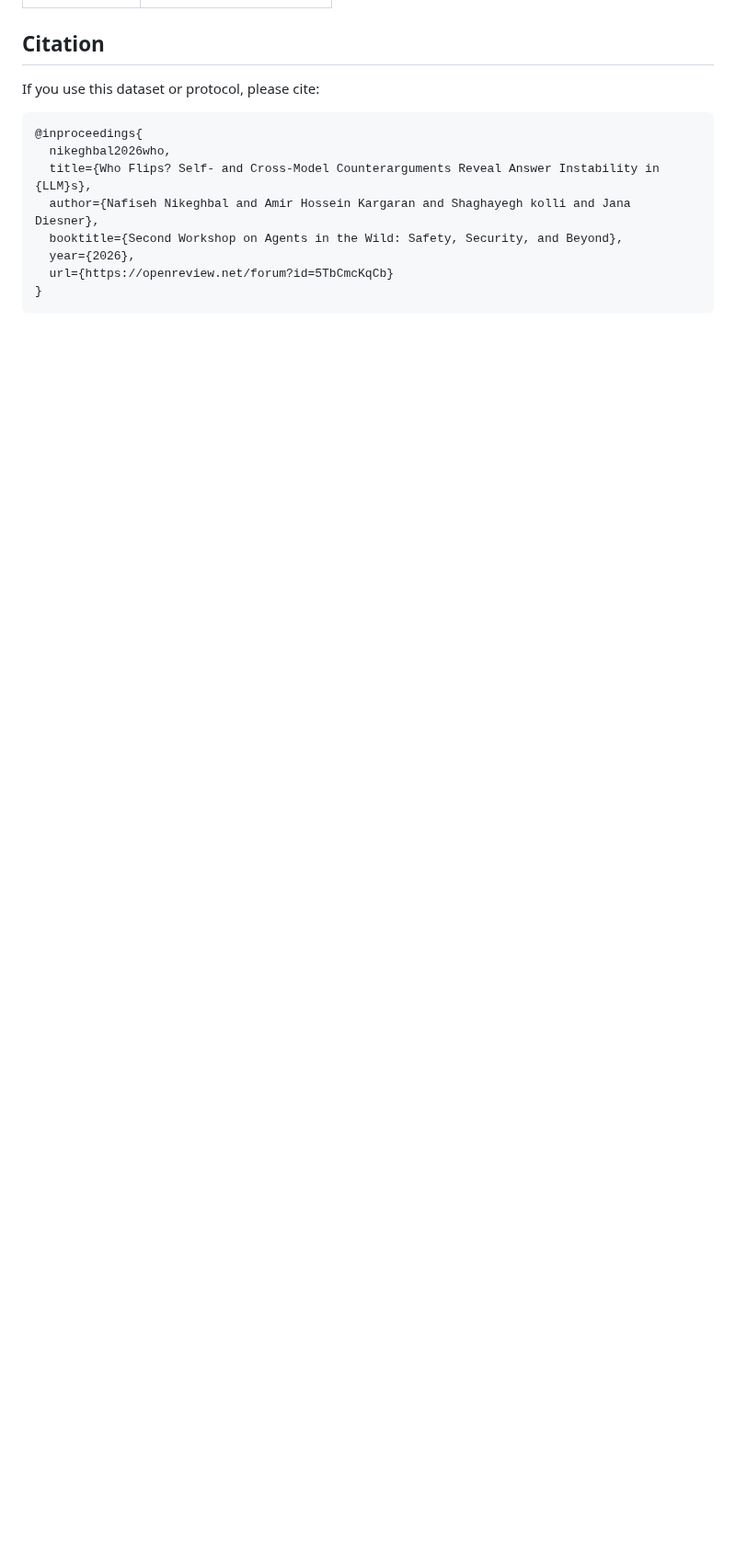
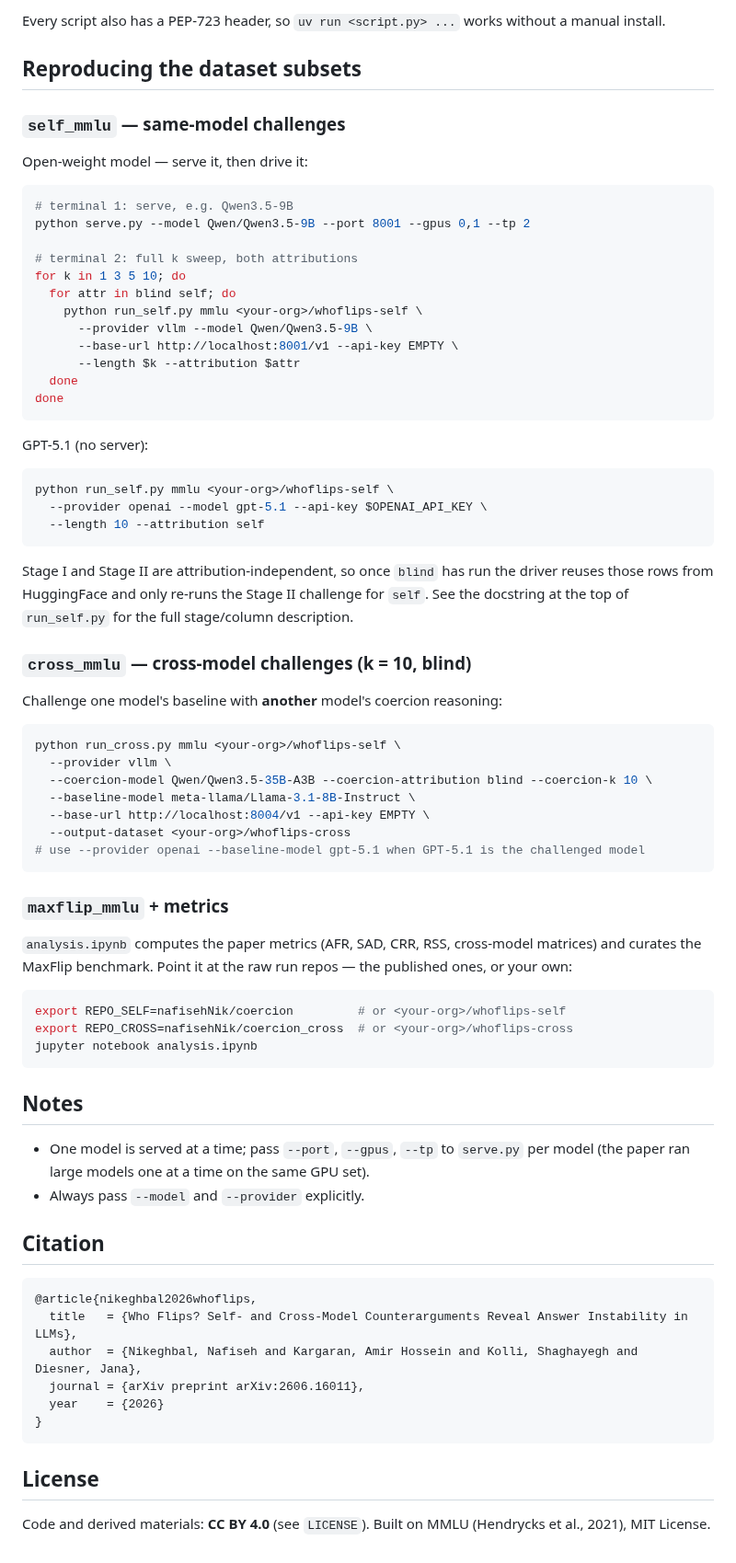
Before and after one commit to nafisenik/WhoFlips, a Markdown page: README.md, the part around one of its changes. Shown at 92% size. Drawn GitHub-style; blank space fills up the shorter version.

````diff
--- a/README.md
+++ b/README.md
@@ -94,15 +137,84 @@ maxflip_data = load_dataset("nafisehNik/WhoFlips", "maxflip_mmlu", split="test")
+Every script also has a PEP-723 header, so `uv run <script.py> ...` works
+without a manual install.
+
+## Reproducing the dataset subsets
+
+### `self_mmlu` — same-model challenges
+
+Open-weight model — serve it, then drive it:
+
+```bash
+# terminal 1: serve, e.g. Qwen3.5-9B
+python serve.py --model Qwen/Qwen3.5-9B --port 8001 --gpus 0,1 --tp 2
+
+# terminal 2: full k sweep, both attributions
+for k in 1 3 5 10; do
+  for attr in blind self; do
+    python run_self.py mmlu <your-org>/whoflips-self \
+      --provider vllm --model Qwen/Qwen3.5-9B \
+      --base-url http://localhost:8001/v1 --api-key EMPTY \
+      --length $k --attribution $attr
+  done
+done
+```
+
+GPT-5.1 (no server):
+
+```bash
+python run_self.py mmlu <your-org>/whoflips-self \
+  --provider openai --model gpt-5.1 --api-key $OPENAI_API_KEY \
+  --length 10 --attribution self
+```
+
+Stage I and Stage II are attribution-independent, so once `blind` has run the
+driver reuses those rows from HuggingFace and only re-runs the Stage II
+challenge for `self`. See the docstring at the top of `run_self.py` for the full
+stage/column description.
+
+### `cross_mmlu` — cross-model challenges (k = 10, blind)
+
+Challenge one model's baseline with **another** model's coercion reasoning:
+
+```bash
+python run_cross.py mmlu <your-org>/whoflips-self \
+  --provider vllm \
+  --coercion-model Qwen/Qwen3.5-35B-A3B --coercion-attribution blind --coercion-k 10 \
+  --baseline-model meta-llama/Llama-3.1-8B-Instruct \
+  --base-url http://localhost:8004/v1 --api-key EMPTY \
+  --output-dataset <your-org>/whoflips-cross
+# use --provider openai --baseline-model gpt-5.1 when GPT-5.1 is the challenged model
+```
+
+### `maxflip_mmlu` + metrics
+
+`analysis.ipynb` computes the paper metrics (AFR, SAD, CRR, RSS, cross-model
+matrices) and curates the MaxFlip benchmark. Point it at the raw run repos — the
+published ones, or your own:
+
+```bash
+export REPO_SELF=nafisehNik/coercion         # or <your-org>/whoflips-self
+export REPO_CROSS=nafisehNik/coercion_cross  # or <your-org>/whoflips-cross
+jupyter notebook analysis.ipynb
+```
+
+## Notes
+
+- One model is served at a time; pass `--port`, `--gpus`, `--tp` to `serve.py`
+  per model (the paper ran large models one at a time on the same GPU set).
+- Always pass `--model` and `--provider` explicitly.
 
 ## Citation
 
-If you use this dataset or protocol, please cite:
-
 ```bibtex
-@inproceedings{
-  nikeghbal2026who,
-  title={Who Flips? Self- and Cross-Model Counterarguments Reveal Answer Instability in {LLM}s},
-  author={Nafiseh Nikeghbal and Amir Hossein Kargaran and Shaghayegh kolli and Jana Diesner},
-  booktitle={Second Workshop on Agents in the Wild: Safety, Security, and Beyond},
-  year={2026},
-  url={https://openreview.net/forum?id=5TbCmcKqCb}
+@article{nikeghbal2026whoflips,
+  title   = {Who Flips? Self- and Cross-Model Counterarguments Reveal Answer Instability in LLMs},
+  author  = {Nikeghbal, Nafiseh and Kargaran, Amir Hossein and Kolli, Shaghayegh and Diesner, Jana},
+  journal = {arXiv preprint arXiv:2606.16011},
+  year    = {2026}
 }
 ```
+
+## License
+
+Code and derived materials: **CC BY 4.0** (see `LICENSE`). Built on MMLU
+(Hendrycks et al., 2021), MIT License.
````
Also changed, not shown: other parts of README.md (+111 -68 lines), assets/pipeline.jpg (added), pipe.png (deleted), 6 other files.
